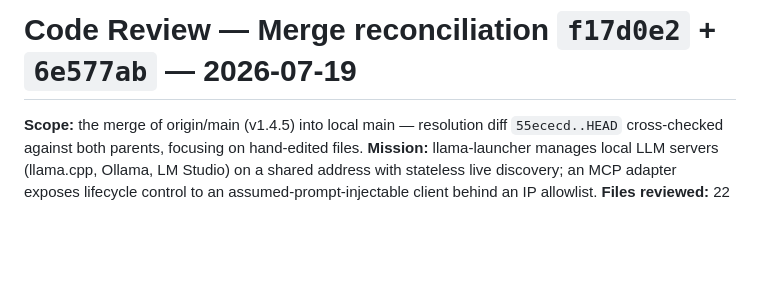
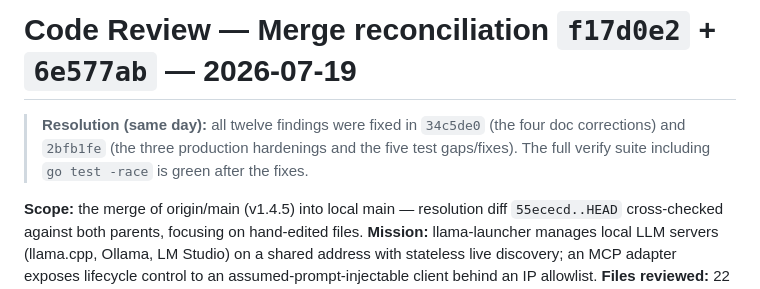
Before and after one commit to airiclenz/llama-launcher, a Markdown page: code-review-2026-07-19.md, the part around the change. GitHub-like rendering; blank space fills up the shorter version.

Commit message:
docs: record the merge-reconciliation review report and its resolution

```diff
--- a/code-review-2026-07-19.md
+++ b/code-review-2026-07-19.md
@@ -1,4 +1,8 @@
 # Code Review — Merge reconciliation `f17d0e2` + `6e577ab` — 2026-07-19
+
+> **Resolution (same day):** all twelve findings were fixed in `34c5de0` (the four doc
+> corrections) and `2bfb1fe` (the three production hardenings and the five test
+> gaps/fixes). The full verify suite including `go test -race` is green after the fixes.
 
 **Scope:** the merge of origin/main (v1.4.5) into local main — resolution diff `55ececd..HEAD` cross-checked against both parents, focusing on hand-edited files.
 **Mission:** llama-launcher manages local LLM servers (llama.cpp, Ollama, LM Studio) on a shared address with stateless live discovery; an MCP adapter exposes lifecycle control to an assumed-prompt-injectable client behind an IP allowlist.
```
